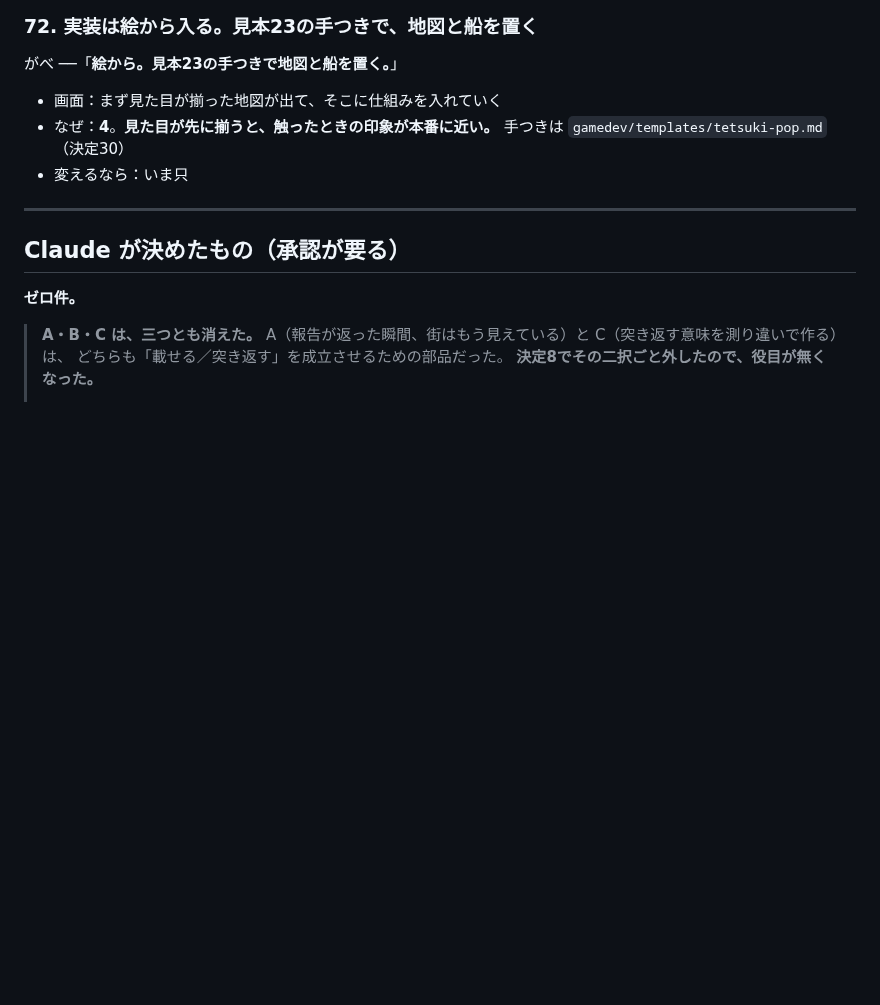
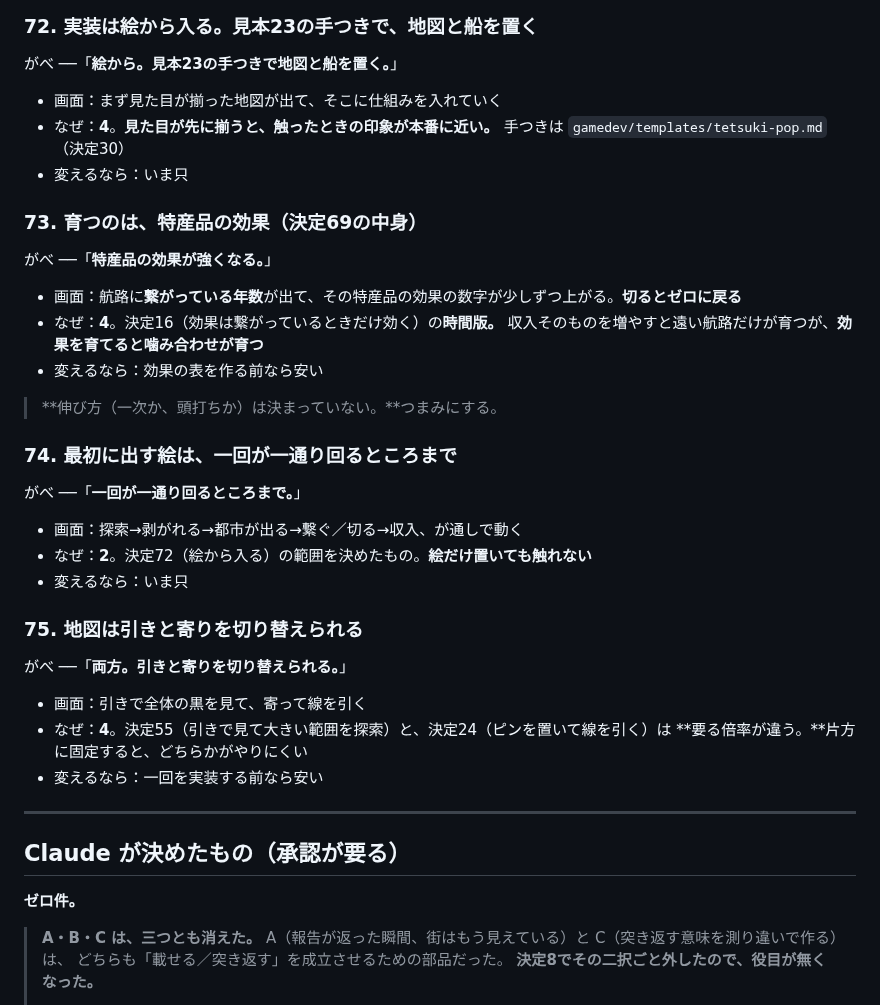
Before and after one commit to gabettifc-jp/spice-lanes, a Markdown page: decisions.md, the part around the change. GitHub-like rendering; blank space fills up the shorter version.

Commit message:
決定73〜75（育つのは効果・絵は一通り回るまで・引きと寄りの切り替え）

```diff
--- a/decisions.md
+++ b/decisions.md
@@ -862,6 +862,34 @@
   手つきは `gamedev/templates/tetsuki-pop.md`（決定30）
 - 変えるなら：いま只
 
+### 73. 育つのは、特産品の効果（決定69の中身）
+
+がべ ──「**特産品の効果が強くなる。**」
+
+- 画面：航路に**繋がっている年数**が出て、その特産品の効果の数字が少しずつ上がる。**切るとゼロに戻る**
+- なぜ：**4**。決定16（効果は繋がっているときだけ効く）の**時間版。**
+  収入そのものを増やすと遠い航路だけが育つが、**効果を育てると噛み合わせが育つ**
+- 変えるなら：効果の表を作る前なら安い
+
+> **伸び方（一次か、頭打ちか）は決まっていない。**つまみにする。
+
+### 74. 最初に出す絵は、一回が一通り回るところまで
+
+がべ ──「**一回が一通り回るところまで。**」
+
+- 画面：探索→剥がれる→都市が出る→繋ぐ／切る→収入、が通しで動く
+- なぜ：**2**。決定72（絵から入る）の範囲を決めたもの。**絵だけ置いても触れない**
+- 変えるなら：いま只
+
+### 75. 地図は引きと寄りを切り替えられる
+
+がべ ──「**両方。引きと寄りを切り替えられる。**」
+
+- 画面：引きで全体の黒を見て、寄って線を引く
+- なぜ：**4**。決定55（引きで見て大きい範囲を探索）と、決定24（ピンを置いて線を引く）は
+  **要る倍率が違う。**片方に固定すると、どちらかがやりにくい
+- 変えるなら：一回を実装する前なら安い
+
 ---
 
 ## Claude が決めたもの（**承認が要る**）
```
